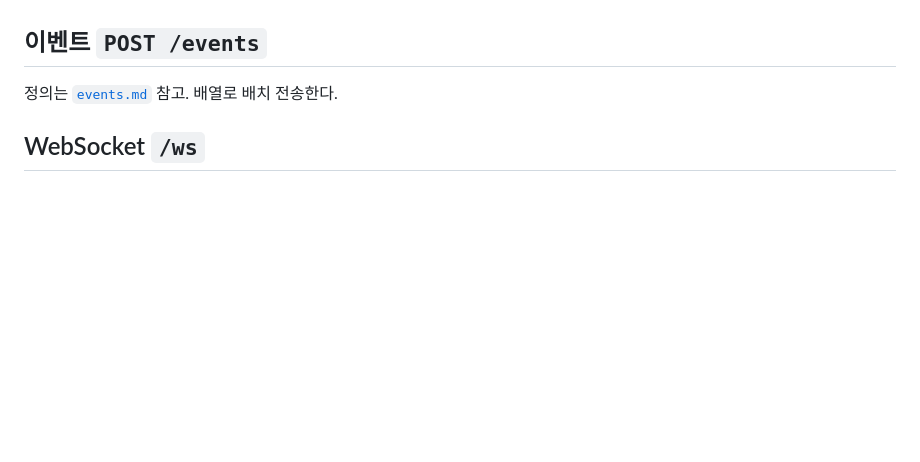
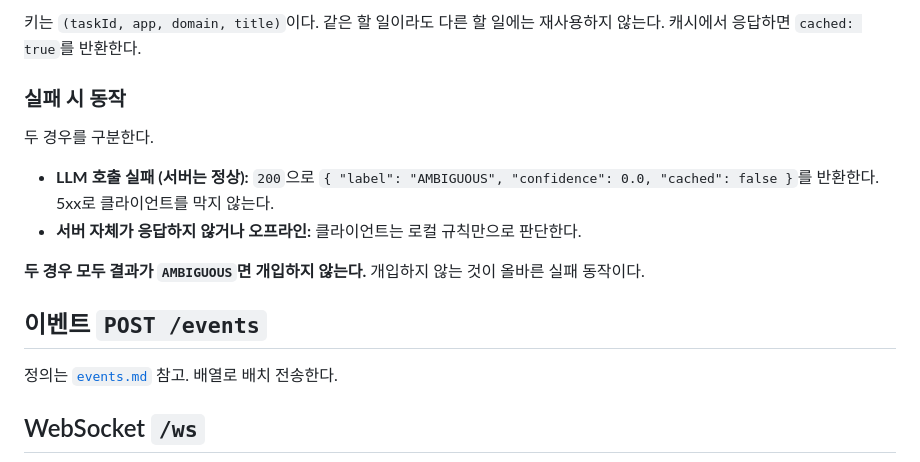
Before and after one commit to nangman-local/ghost, a Markdown page: shared/api-schema.md, the part around one of its changes. Drawn GitHub-style; blank space fills up the shorter version.

```diff
--- a/shared/api-schema.md
+++ b/shared/api-schema.md
@@ -134,3 +172,14 @@ W0 세션 API 입출력 초안. **서버 세션이 진실의 원천이다.**
+키는 `(taskId, app, domain, title)`이다. 같은 할 일이라도 다른 할 일에는 재사용하지 않는다.
+캐시에서 응답하면 `cached: true`를 반환한다.
+
+### 실패 시 동작
+
+두 경우를 구분한다.
+
+- **LLM 호출 실패 (서버는 정상):** `200`으로 `{ "label": "AMBIGUOUS", "confidence": 0.0, "cached": false }`를 반환한다. 5xx로 클라이언트를 막지 않는다.
+- **서버 자체가 응답하지 않거나 오프라인:** 클라이언트는 로컬 규칙만으로 판단한다.
+
+**두 경우 모두 결과가 `AMBIGUOUS`면 개입하지 않는다.** 개입하지 않는 것이 올바른 실패 동작이다.
 
 ## 이벤트 `POST /events`
 
```
Also changed, not shown: other parts of shared/api-schema.md (+41 -3 lines).
